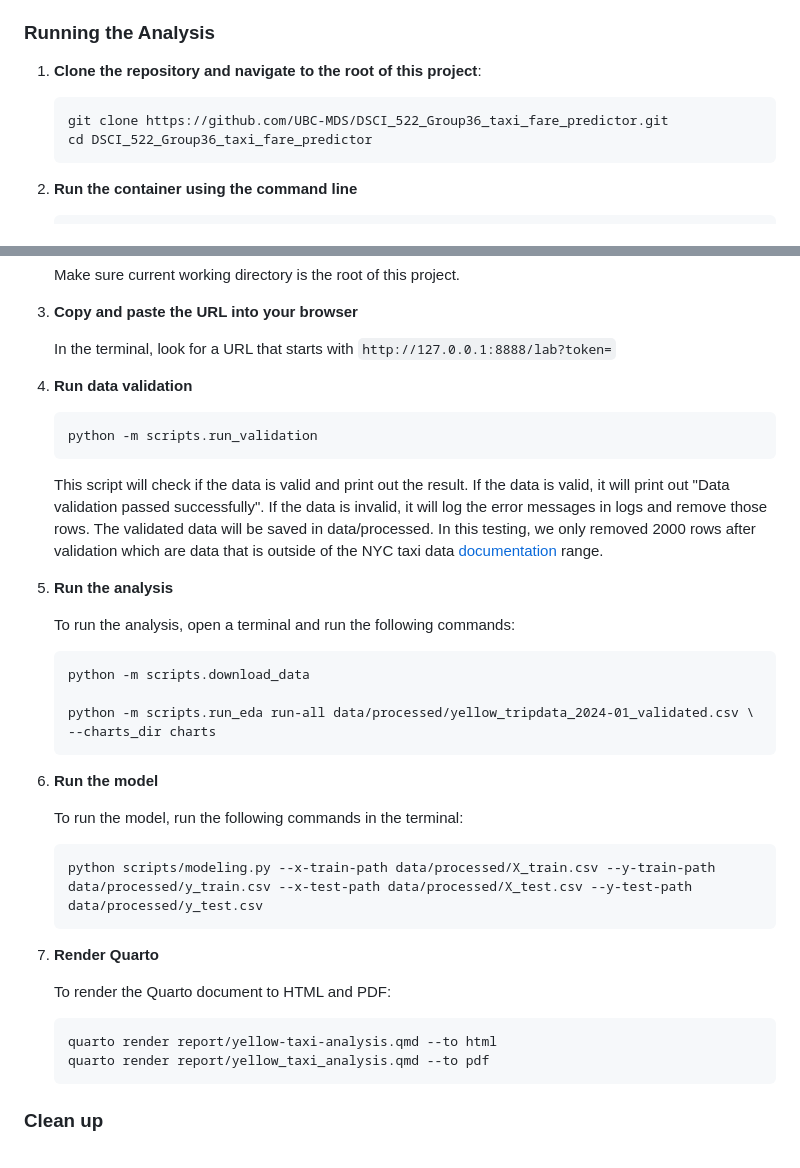
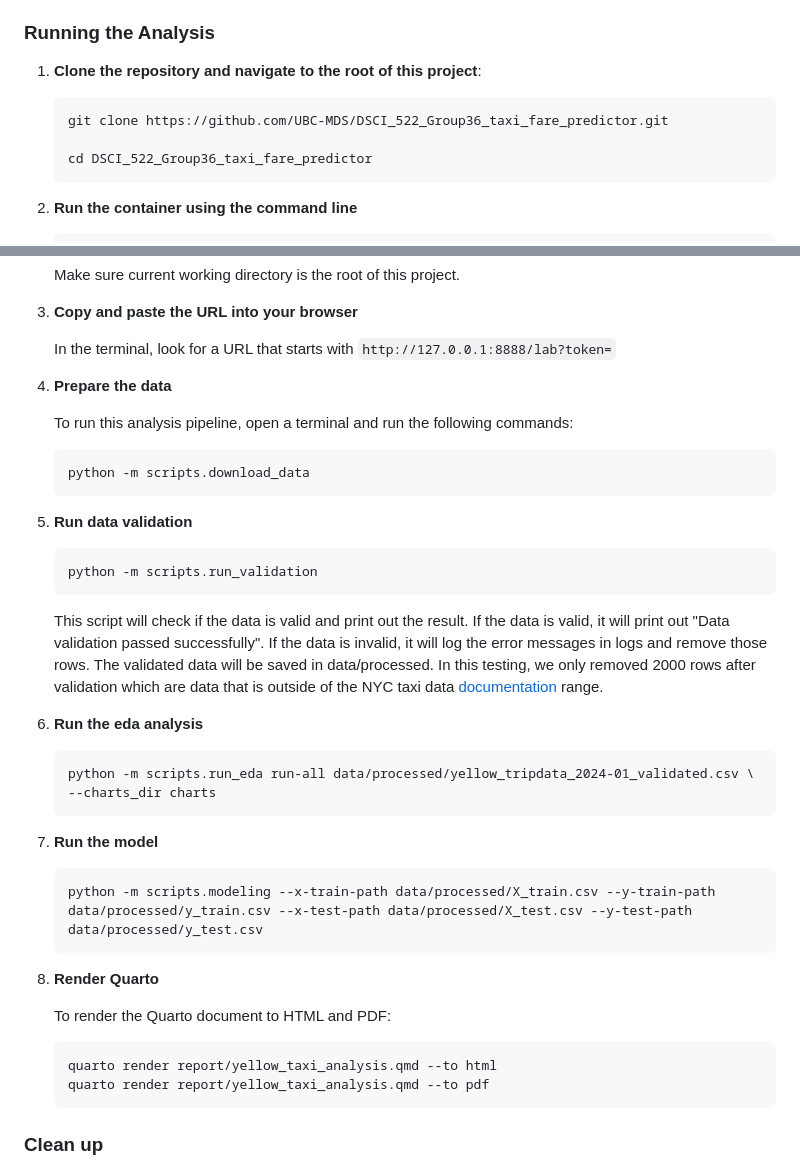
Before and after one commit to UBC-MDS/522_group_36, a Markdown page: README.md, 2 parts joined by grey strips. Rendered like a GitHub page.

Commit message:
Update README.md instructions
correct some typo
adjust some commands to make their style consistent
adjust to make the instruction command lines in the correct order

````diff
--- a/README.md
+++ b/README.md
@@ -18,8 +18,9 @@ The final report can be found [here](https://UBC-MDS.github.io/DSCI_522_Group36_
 ### Running the Analysis
 
 1. **Clone the repository and navigate to the root of this project**:
-    ```bash
+    ```
     git clone https://github.com/UBC-MDS/DSCI_522_Group36_taxi_fare_predictor.git
+
     cd DSCI_522_Group36_taxi_fare_predictor
     ```
 
@@ -42,38 +43,41 @@ The final report can be found [here](https://UBC-MDS.github.io/DSCI_522_Group36_
    In the terminal, look for a URL that starts with
     `http://127.0.0.1:8888/lab?token=`
 
+4. **Prepare the data**
 
-4. **Run data validation**
+   To run this analysis pipeline, open a terminal and run the following commands:
+
+   ```
+   python -m scripts.download_data
+   ```
+
+5. **Run data validation**
 
     ```
     python -m scripts.run_validation
     ```
+
     This script will check if the data is valid and print out the result. If the data is valid, it will print out "Data validation passed successfully". If the data is invalid, it will log the error messages in logs and remove those rows. The validated data will be saved in data/processed. In this testing, we only removed 2000 rows after validation which are data that is outside of the NYC taxi data [documentation](https://www.nyc.gov/assets/tlc/downloads/pdf/data_dictionary_trip_records_yellow.pdf) range.
 
-5. **Run the analysis**
+6. **Run the eda analysis**
 
-    To run the analysis, open a terminal and run the following commands:
     ```
-    python -m scripts.download_data
-
     python -m scripts.run_eda run-all data/processed/yellow_tripdata_2024-01_validated.csv \
     --charts_dir charts
     ```
 
-6. **Run the model**
-
-   To run the model, run the following commands in the terminal:
+7. **Run the model**
 
    ```
-   python scripts/modeling.py --x-train-path data/processed/X_train.csv --y-train-path data/processed/y_train.csv --x-test-path data/processed/X_test.csv --y-test-path data/processed/y_test.csv
+   python -m scripts.modeling --x-train-path data/processed/X_train.csv --y-train-path data/processed/y_train.csv --x-test-path data/processed/X_test.csv --y-test-path data/processed/y_test.csv
    ```
 
-7. **Render Quarto**
+8. **Render Quarto**
 
    To render the Quarto document to HTML and PDF:
 
    ```
-   quarto render report/yellow-taxi-analysis.qmd --to html
+   quarto render report/yellow_taxi_analysis.qmd --to html
    quarto render report/yellow_taxi_analysis.qmd --to pdf
    ```
 
````
Also changed, not shown: other parts of README.md (+1 -1 lines).
